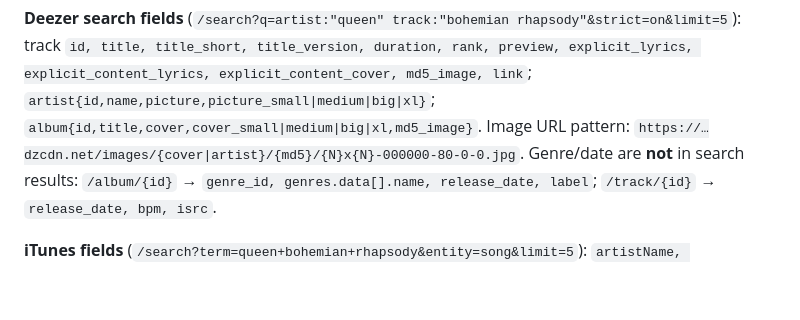
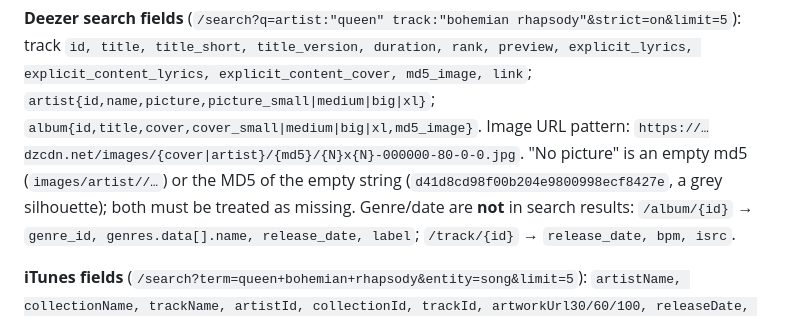
Before and after one commit to blearymoth/OpenKaraoke, a Markdown page: docs/RESEARCH.md, the part around the change. Drawn GitHub-style; blank space fills up the shorter version.

```diff
--- a/docs/RESEARCH.md
+++ b/docs/RESEARCH.md
@@ -95,7 +95,9 @@ picks music that fits the next song; scrolling banner with upcoming singers + cu
 track `id, title, title_short, title_version, duration, rank, preview, explicit_lyrics,
 explicit_content_lyrics, explicit_content_cover, md5_image, link`; `artist{id,name,picture,picture_small|medium|big|xl}`;
 `album{id,title,cover,cover_small|medium|big|xl,md5_image}`. Image URL pattern:
-`https://…dzcdn.net/images/{cover|artist}/{md5}/{N}x{N}-000000-80-0-0.jpg`.
+`https://…dzcdn.net/images/{cover|artist}/{md5}/{N}x{N}-000000-80-0-0.jpg`. "No picture" is an
+empty md5 (`images/artist//…`) or the MD5 of the empty string (`d41d8cd98f00b204e9800998ecf8427e`,
+a grey silhouette); both must be treated as missing.
 Genre/date are **not** in search results: `/album/{id}` → `genre_id, genres.data[].name, release_date, label`;
 `/track/{id}` → `release_date, bpm, isrc`.
 
```
Also changed, not shown: docs/PLAN.md (+9 -2 lines).
